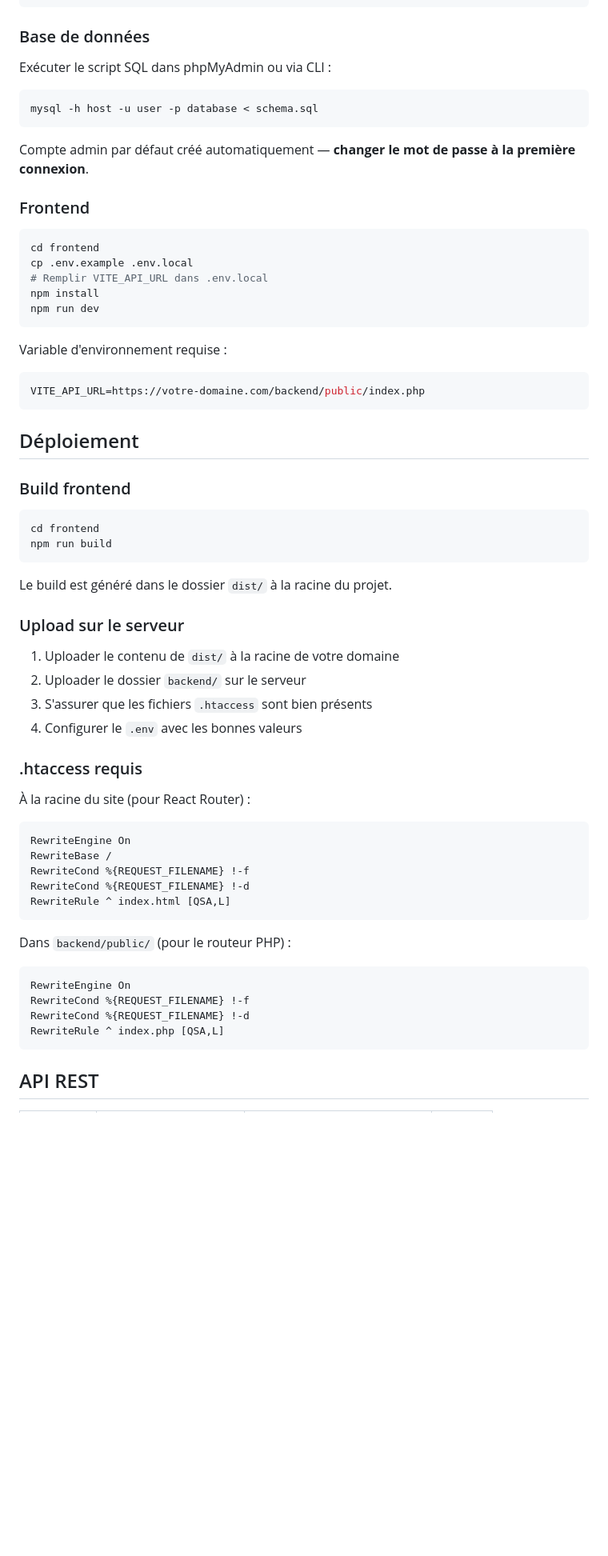
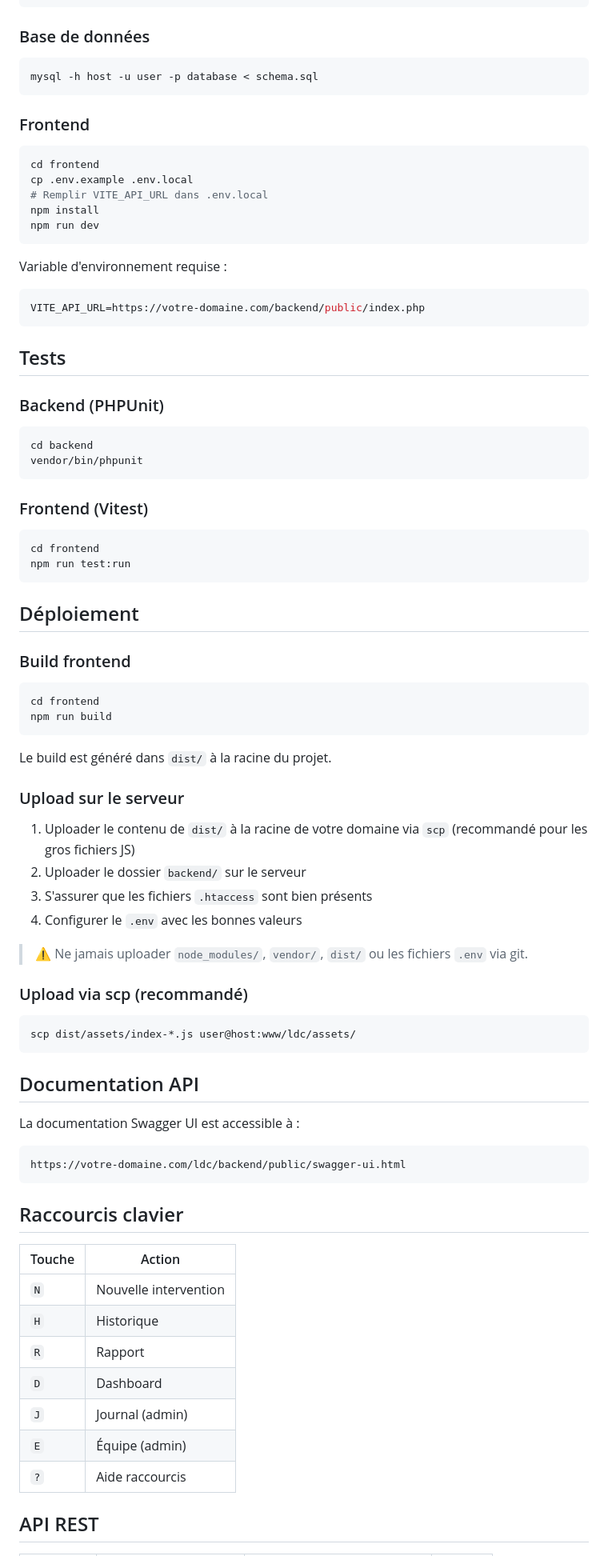
Before and after one commit to gregmelo/ldc-new, a Markdown page: README.md, the part around one of its changes. Shown at 80% size. Drawn GitHub-style; blank space fills up the shorter version.

Commit message:
docs: mise à jour README et CONTRIBUTING (tests, Swagger, nouvelles fonctionnalités)

````diff
--- a/README.md
+++ b/README.md
@@ -146,13 +180,9 @@ LDC_ALLOWED_ORIGIN=https://votre-domaine.com
 
 ### Base de données
 
-Exécuter le script SQL dans phpMyAdmin ou via CLI :
-
 ```bash
 mysql -h host -u user -p database < schema.sql
 ```
-
-Compte admin par défaut créé automatiquement — **changer le mot de passe à la première connexion**.
 
 ### Frontend
 
@@ -170,6 +200,22 @@ Variable d'environnement requise :
 VITE_API_URL=https://votre-domaine.com/backend/public/index.php
 ```
 
+## Tests
+
+### Backend (PHPUnit)
+
+```bash
+cd backend
+vendor/bin/phpunit
+```
+
+### Frontend (Vitest)
+
+```bash
+cd frontend
+npm run test:run
+```
+
 ## Déploiement
 
 ### Build frontend
@@ -179,33 +225,42 @@ cd frontend
 npm run build
 ```
 
-Le build est généré dans le dossier `dist/` à la racine du projet.
+Le build est généré dans `dist/` à la racine du projet.
 
 ### Upload sur le serveur
 
-1. Uploader le contenu de `dist/` à la racine de votre domaine
+1. Uploader le contenu de `dist/` à la racine de votre domaine via `scp` (recommandé pour les gros fichiers JS)
 2. Uploader le dossier `backend/` sur le serveur
 3. S'assurer que les fichiers `.htaccess` sont bien présents
 4. Configurer le `.env` avec les bonnes valeurs
 
-### .htaccess requis
+> ⚠️ Ne jamais uploader `node_modules/`, `vendor/`, `dist/` ou les fichiers `.env` via git.
 
-À la racine du site (pour React Router) :
-```apache
-RewriteEngine On
-RewriteBase /
-RewriteCond %{REQUEST_FILENAME} !-f
-RewriteCond %{REQUEST_FILENAME} !-d
-RewriteRule ^ index.html [QSA,L]
+### Upload via scp (recommandé)
+
+```bash
+scp dist/assets/index-*.js user@host:www/ldc/assets/
 ```
 
-Dans `backend/public/` (pour le routeur PHP) :
-```apache
-RewriteEngine On
-RewriteCond %{REQUEST_FILENAME} !-f
-RewriteCond %{REQUEST_FILENAME} !-d
-RewriteRule ^ index.php [QSA,L]
+## Documentation API
+
+La documentation Swagger UI est accessible à :
+
 ```
+https://votre-domaine.com/ldc/backend/public/swagger-ui.html
+```
+
+## Raccourcis clavier
+
+| Touche | Action |
+|--------|--------|
+| `N` | Nouvelle intervention |
+| `H` | Historique |
+| `R` | Rapport |
+| `D` | Dashboard |
+| `J` | Journal (admin) |
+| `E` | Équipe (admin) |
+| `?` | Aide raccourcis |
 
 ## API REST
 
````
Also changed, not shown: other parts of README.md (+49 -13 lines), Contributing.md (+68 -34 lines).
